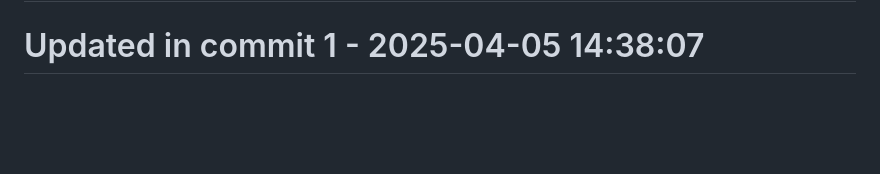
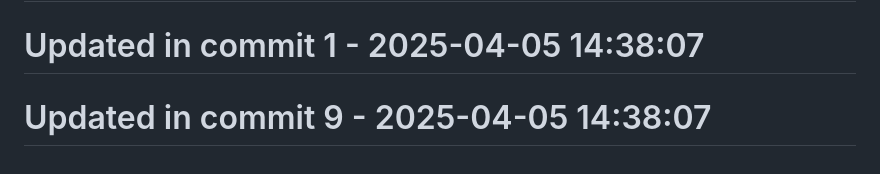
Before and after one commit to llamasearchai/llamasage-contracts, a Markdown page: README.md, the part around the change. GitHub-like rendering; blank space fills up the shorter version.

Commit message:
chore: Update README.md configuration

```diff
--- a/README.md
+++ b/README.md
@@ -154,3 +154,5 @@ Please refer to [SECURITY.md](SECURITY.md) for details on reporting vulnerabilit
 # Updated in commit 25 - 2025-04-04 17:36:08
 
 # Updated in commit 1 - 2025-04-05 14:38:07
+
+# Updated in commit 9 - 2025-04-05 14:38:07
```
